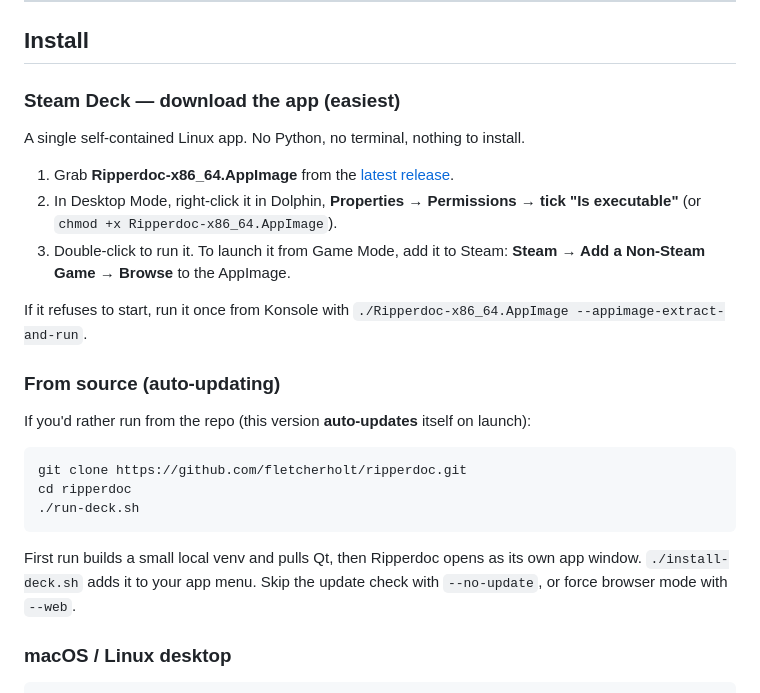
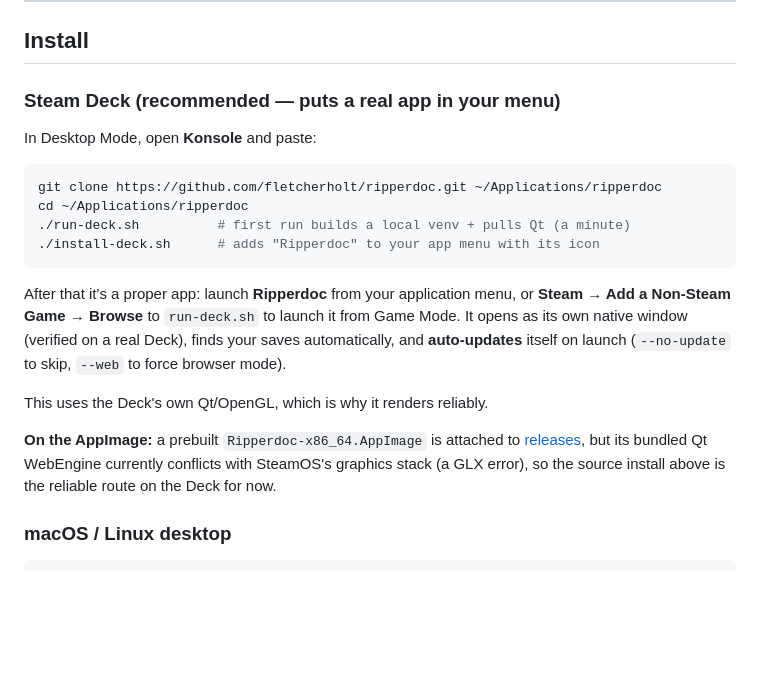
Before and after one commit to fletcherholt/ripperdoc, a Markdown page: README.md, the part around the change. Drawn GitHub-style; blank space fills up the shorter version.

Commit message:
README: lead with the working source install (native app in menu); note AppImage GL caveat

````diff
--- a/README.md
+++ b/README.md
@@ -17,34 +17,29 @@ backs it up before it writes a single thing. Pick a save, pick a build, done.
 
 ## Install
 
-### Steam Deck — download the app (easiest)
+### Steam Deck (recommended — puts a real app in your menu)
 
-A single self-contained Linux app. No Python, no terminal, nothing to install.
-
-1. Grab **Ripperdoc-x86_64.AppImage** from the
-   [latest release](https://github.com/fletcherholt/ripperdoc/releases/latest).
-2. In Desktop Mode, right-click it in Dolphin, **Properties → Permissions →
-   tick "Is executable"** (or `chmod +x Ripperdoc-x86_64.AppImage`).
-3. Double-click to run it. To launch it from Game Mode, add it to Steam:
-   **Steam → Add a Non-Steam Game → Browse** to the AppImage.
-
-If it refuses to start, run it once from Konsole with
-`./Ripperdoc-x86_64.AppImage --appimage-extract-and-run`.
-
-### From source (auto-updating)
-
-If you'd rather run from the repo (this version **auto-updates** itself on
-launch):
+In Desktop Mode, open **Konsole** and paste:
 
 ```bash
-git clone https://github.com/fletcherholt/ripperdoc.git
-cd ripperdoc
-./run-deck.sh
+git clone https://github.com/fletcherholt/ripperdoc.git ~/Applications/ripperdoc
+cd ~/Applications/ripperdoc
+./run-deck.sh          # first run builds a local venv + pulls Qt (a minute)
+./install-deck.sh      # adds "Ripperdoc" to your app menu with its icon
 ```
 
-First run builds a small local venv and pulls Qt, then Ripperdoc opens as its
-own app window. `./install-deck.sh` adds it to your app menu. Skip the update
-check with `--no-update`, or force browser mode with `--web`.
+After that it's a proper app: launch **Ripperdoc** from your application menu,
+or **Steam → Add a Non-Steam Game → Browse** to `run-deck.sh` to launch it from
+Game Mode. It opens as its own native window (verified on a real Deck), finds
+your saves automatically, and **auto-updates** itself on launch (`--no-update`
+to skip, `--web` to force browser mode).
+
+This uses the Deck's own Qt/OpenGL, which is why it renders reliably.
+
+**On the AppImage:** a prebuilt `Ripperdoc-x86_64.AppImage` is attached to
+[releases](https://github.com/fletcherholt/ripperdoc/releases/latest), but its
+bundled Qt WebEngine currently conflicts with SteamOS's graphics stack (a GLX
+error), so the source install above is the reliable route on the Deck for now.
 
 ### macOS / Linux desktop
 
````
